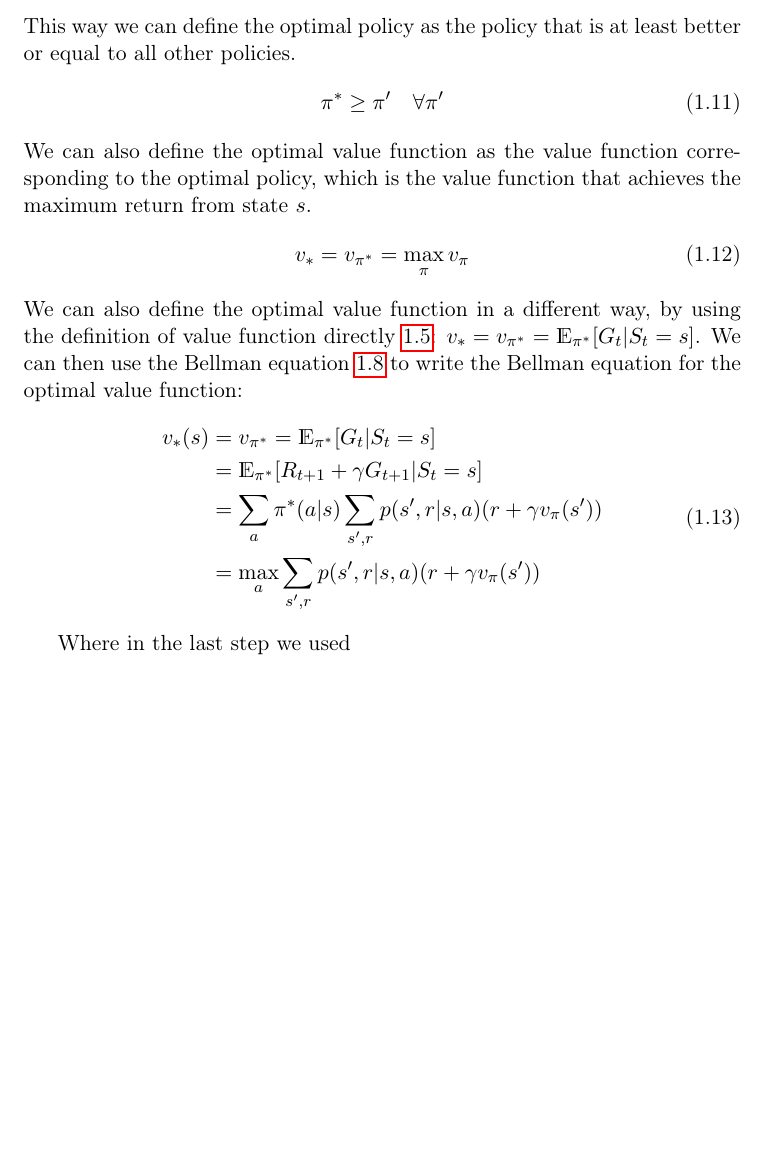
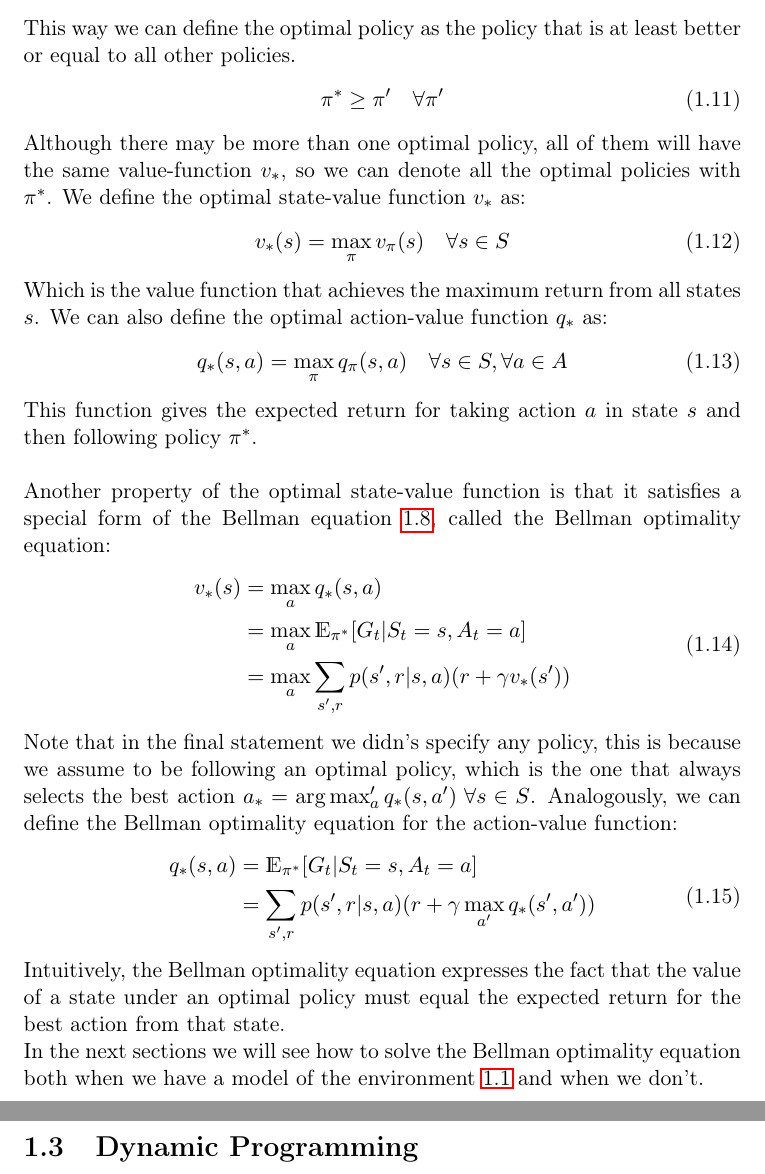
Before and after one commit to LetteraUnica/BriscolaBot, a LaTeX thesis (thesis/thesis.tex, which reads thesis/chapters/background/background.tex): part of page 16 of 18 before the commit and two parts of pages 16 and 17 of 19 after it, the two joined at a grey line, cut so that both start at the same text, the shorter picture padded with empty space. Compiled offline with pdfLaTeX.

Commit message:
started dynamic programming

```diff
--- a/thesis/chapters/background/background.tex
+++ b/thesis/chapters/background/background.tex
@@ -131,20 +131,37 @@ This way we can define the optimal policy as the policy that is at least better
     \pi^* \geq \pi' \quad \forall \pi'
     \label{optimal-policy}
 \end{equation}
-We can also define the optimal value function as the value function corresponding to the optimal policy, which is the value function that achieves the maximum return from state $s$.
+Although there may be more than one optimal policy, all of them will have the same value-function $v_*$, so we can denote all the optimal policies with $\pi^*$.
+We define the optimal state-value function $v_*$ as:
 \begin{equation}
-    v_* = v_{\pi^*} = \max_{\pi} v_{\pi}
+    v_*(s) = \max_{\pi} v_{\pi}(s) \quad \forall s \in S
     \label{optimal-value-function}
 \end{equation}
-We can also define the optimal value function in a different way, by using the definition of value function directly \ref{value-function}: $v_* = v_{\pi^*} = \mathds{E_{\pi^*}}[G_t | S_t = s]$. We can then use the Bellman equation \ref{bellman-equation} to write the Bellman equation for the optimal value function:
+Which is the value function that achieves the maximum return from all states $s$. We can also define the optimal action-value function $q_*$ as:
+\begin{equation}
+    q_*(s, a) = \max_{\pi} q_{\pi}(s, a) \quad \forall s \in S, \forall a \in A
+    \label{optimal-action-value-function}
+\end{equation}
+This function gives the expected return for taking action $a$ in state $s$ and then following policy $\pi^*$.\\\\
+Another property of the optimal state-value function is that it satisfies a special form of the Bellman equation \ref{bellman-equation}, called the Bellman optimality equation:
 \begin{equation}
     \begin{split}
-        v_{*}(s) & = v_{\pi^*} = \mathds{E_{\pi^*}}[G_t | S_t = s] \\
-        & = \mathds{E_{\pi^*}}[R_{t+1} + \gamma G_{t+1} | S_t = s] \\
-        & = \sum_a \pi^*(a | s) \sum_{s', r} p(s', r | s, a) (r + \gamma v_{\pi}(s')) \\
-        & = \max_a \sum_{s', r} p(s', r | s, a) (r + \gamma v_{\pi}(s'))
+        v_{*}(s) & = \max_a q_*(s, a) \\
+        & = \max_a \mathds{E_{\pi^*}}[G_t | S_t = s, A_t = a] \\
+        & = \max_a \sum_{s', r} p(s', r | s, a) (r + \gamma v_*(s'))
     \end{split}
     \label{bellman-optimality-equation}
 \end{equation}
+Note that in the final statement we didn's specify any policy, this is because we assume to be following an optimal policy, which is the one that always selects the best action $a_* = \arg \max_a' q_*(s, a') \; \forall s \in S$.
+Analogously, we can define the Bellman optimality equation for the action-value function:
+\begin{equation}
+    \begin{split}
+        q_{*}(s, a) & = \mathds{E_{\pi^*}}[G_t | S_t = s, A_t = a] \\
+        & = \sum_{s', r} p(s', r | s, a) (r + \gamma \max_{a'} q_*(s', a'))
+    \end{split}
+    \label{bellman-optimality-equation-action-value}
+\end{equation}
+Intuitively, the Bellman optimality equation expresses the fact that the value of a state under an optimal policy must equal the expected return for the best action from that state.\\
+In the next sections we will see how to solve the Bellman optimality equation both when we have a model of the environment \ref{dynamics-function} and when we don't.
 
-Where in the last step we used
+\section{Dynamic Programming}
```
Also changed, not shown: thesis/chapters/background/background.tex (6 more changed lines).
